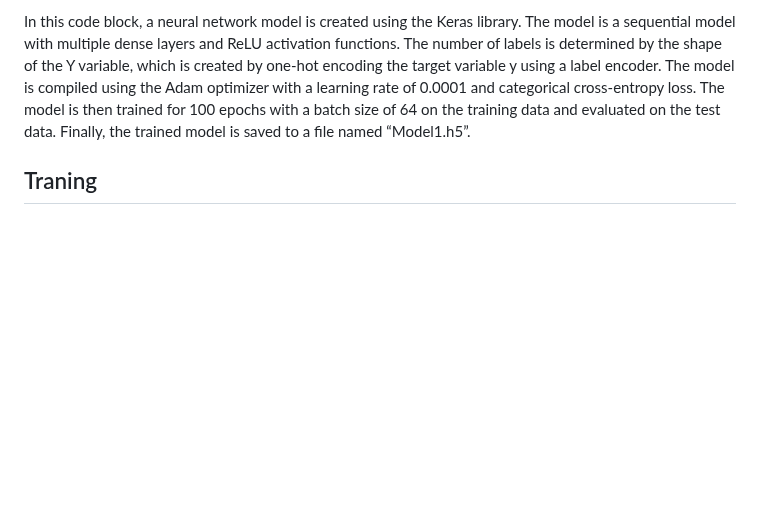
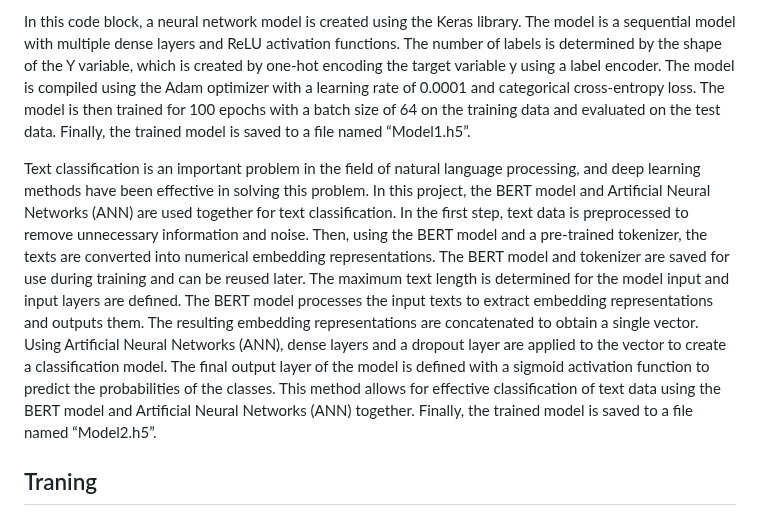
Before and after one commit to CankayaUniversity/ceng-407-408-2022-2023-Speech-Emotion-Recognition, a Markdown page: README.md, the part around the change. Drawn GitHub-style; blank space fills up the shorter version.

```diff
--- a/README.md
+++ b/README.md
@@ -4,6 +4,8 @@ Speech Emotion Recognition
 > **Abstract:** Speech emotion recognition is a task of human-computer interaction. People often prefer verbal communication to communicate. It is possible to extract emotion from this communication. Emotion recognition features are extracted from speech signals, features are selected, and emotions are recognized. This report covers our speech emotion recognition project, speech and explains our purpose of doing mood analysis from text. In project development: Python to manage image, audio and text processing. Machine learning algorithms and artificial neural networks will be used to train the model. Librosa, a Python package for music and sound analysis, will also be used.
 
 In this code block, a neural network model is created using the Keras library. The model is a sequential model with multiple dense layers and ReLU activation functions. The number of labels is determined by the shape of the Y variable, which is created by one-hot encoding the target variable y using a label encoder. The model is compiled using the Adam optimizer with a learning rate of 0.0001 and categorical cross-entropy loss. The model is then trained for 100 epochs with a batch size of 64 on the training data and evaluated on the test data. Finally, the trained model is saved to a file named “Model1.h5”.
+
+Text classification is an important problem in the field of natural language processing, and deep learning methods have been effective in solving this problem. In this project, the BERT model and Artificial Neural Networks (ANN) are used together for text classification. In the first step, text data is preprocessed to remove unnecessary information and noise. Then, using the BERT model and a pre-trained tokenizer, the texts are converted into numerical embedding representations. The BERT model and tokenizer are saved for use during training and can be reused later. The maximum text length is determined for the model input and input layers are defined. The BERT model processes the input texts to extract embedding representations and outputs them. The resulting embedding representations are concatenated to obtain a single vector. Using Artificial Neural Networks (ANN), dense layers and a dropout layer are applied to the vector to create a classification model. The final output layer of the model is defined with a sigmoid activation function to predict the probabilities of the classes. This method allows for effective classification of text data using the BERT model and Artificial Neural Networks (ANN) together. Finally, the trained model is saved to a file named “Model2.h5”.
 
 
 ## Traning
```
